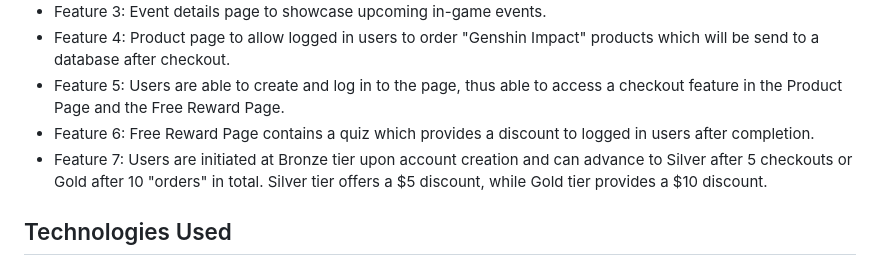
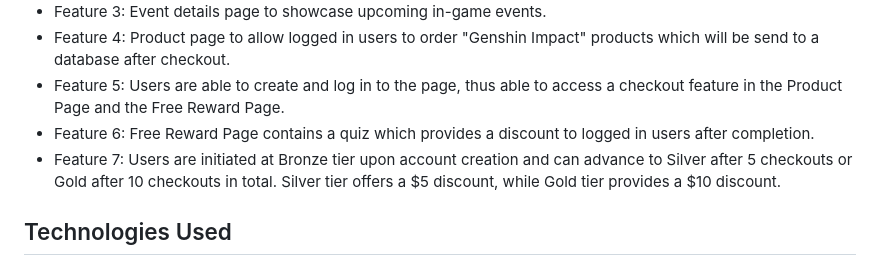
Before and after one commit to Ng-Kai-Huat-Jason/FED_GenshinPromo_website, a Markdown page: README.md, the part around the change. Rendered like a GitHub page.

```diff
--- a/README.md
+++ b/README.md
@@ -29,7 +29,7 @@ From a user's standpoint, we aim to create an enjoyable experience by:
 - Feature 4: Product page to allow logged in users to order "Genshin Impact" products which will be send to a database after checkout.
 - Feature 5: Users are able to create and log in to the page, thus able to access a checkout feature in the Product Page and the Free Reward Page.
 - Feature 6: Free Reward Page contains a quiz which provides a discount to logged in users after completion.
-- Feature 7: Users are initiated at Bronze tier upon account creation and can advance to Silver after 5 checkouts or Gold after 10 "orders" in total. Silver tier offers a $5 discount, while Gold tier provides a $10 discount.
+- Feature 7: Users are initiated at Bronze tier upon account creation and can advance to Silver after 5 checkouts or Gold after 10 checkouts in total. Silver tier offers a $5 discount, while Gold tier provides a $10 discount.
 
 
 ## Technologies Used
```
